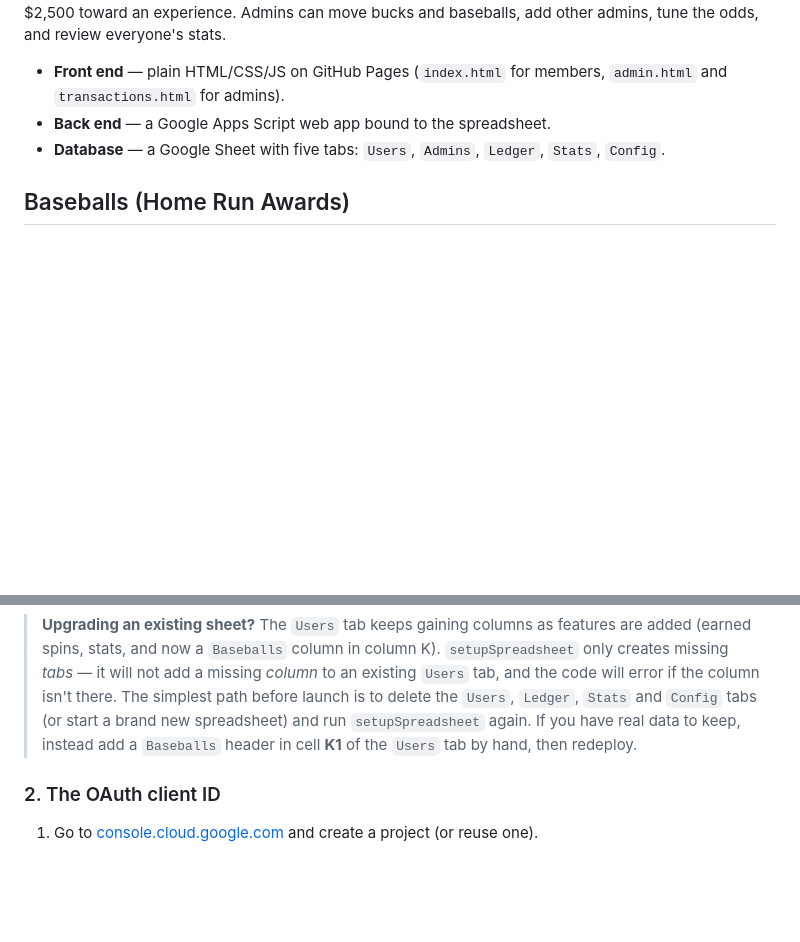
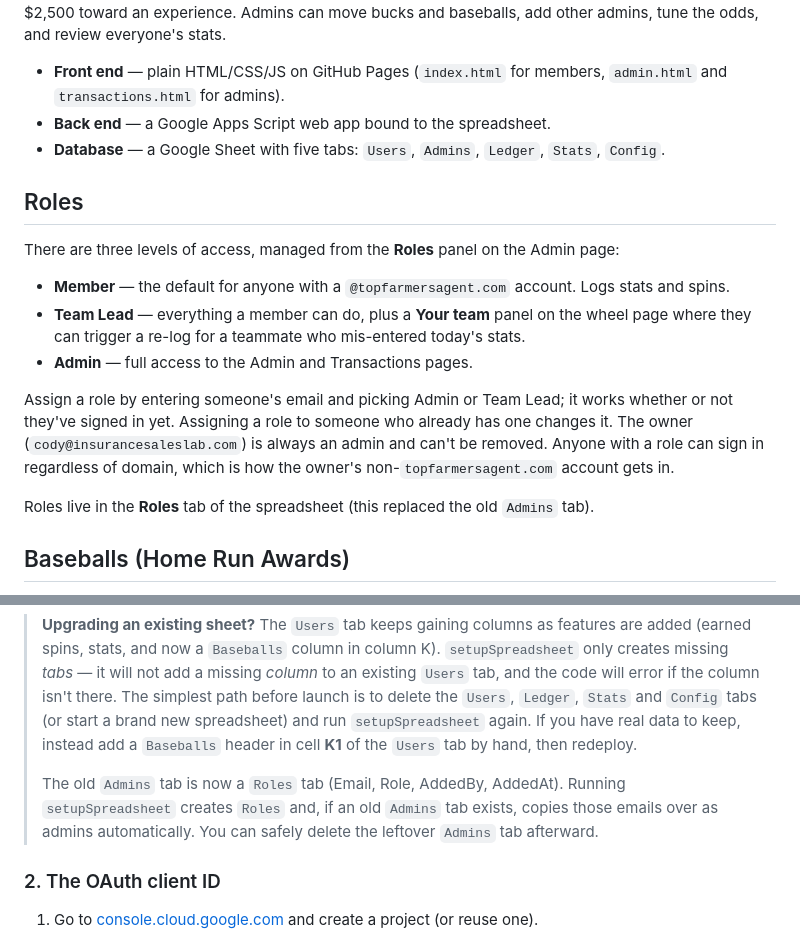
Before and after one commit to cchapman31/cchapman31.github.io, a Markdown page: README.md, 2 parts joined by grey strips. GitHub-like rendering; blank space fills up the shorter version.

```diff
--- a/README.md
+++ b/README.md
@@ -10,6 +10,23 @@ bucks and baseballs, add other admins, tune the odds, and review everyone's stat
   `admin.html` and `transactions.html` for admins).
 - **Back end** — a Google Apps Script web app bound to the spreadsheet.
 - **Database** — a Google Sheet with five tabs: `Users`, `Admins`, `Ledger`, `Stats`, `Config`.
+
+## Roles
+
+There are three levels of access, managed from the **Roles** panel on the Admin page:
+
+- **Member** — the default for anyone with a `@topfarmersagent.com` account. Logs stats and spins.
+- **Team Lead** — everything a member can do, plus a **Your team** panel on the wheel page
+  where they can trigger a re-log for a teammate who mis-entered today's stats.
+- **Admin** — full access to the Admin and Transactions pages.
+
+Assign a role by entering someone's email and picking Admin or Team Lead; it works whether or
+not they've signed in yet. Assigning a role to someone who already has one changes it. The
+owner (`cody@insurancesaleslab.com`) is always an admin and can't be removed. Anyone with a
+role can sign in regardless of domain, which is how the owner's non-`topfarmersagent.com`
+account gets in.
+
+Roles live in the **Roles** tab of the spreadsheet (this replaced the old `Admins` tab).
 
 ## Baseballs (Home Run Awards)
 
@@ -63,6 +80,10 @@ The Apps Script web app does three things the browser can't be trusted with:
 > to delete the `Users`, `Ledger`, `Stats` and `Config` tabs (or start a brand new
 > spreadsheet) and run `setupSpreadsheet` again. If you have real data to keep, instead add a
 > `Baseballs` header in cell **K1** of the `Users` tab by hand, then redeploy.
+>
+> The old `Admins` tab is now a `Roles` tab (Email, Role, AddedBy, AddedAt). Running
+> `setupSpreadsheet` creates `Roles` and, if an old `Admins` tab exists, copies those emails
+> over as admins automatically. You can safely delete the leftover `Admins` tab afterward.
 
 ### 2. The OAuth client ID
 
```
